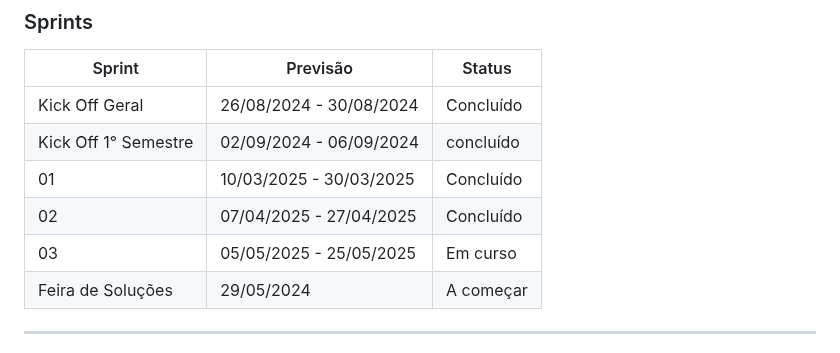
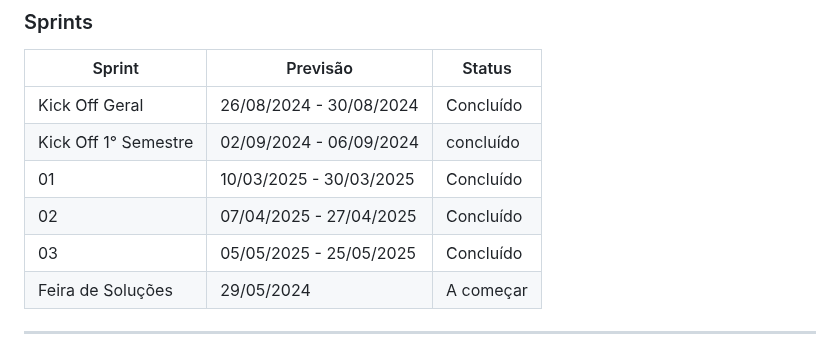
Before and after one commit to Galaticos-API/API-1, a Markdown page: readme.md, the part around the change. GitHub-like rendering.

Commit message:
Update readme.md
Sprint 3 Concluída

```diff
--- a/readme.md
+++ b/readme.md
@@ -14,7 +14,7 @@ O objetivo é desenvolver um sistema web para o registro e gestão de atestados
 | Kick Off 1° Semestre | 02/09/2024 - 06/09/2024 | concluído |
 | 01                   | 10/03/2025 - 30/03/2025 | Concluído |
 | 02                   | 07/04/2025 - 27/04/2025 | Concluído |
-| 03                   | 05/05/2025 - 25/05/2025 | Em curso  |
+| 03                   | 05/05/2025 - 25/05/2025 | Concluído |
 | Feira de Soluções    | 29/05/2024              | A começar |
 
 <hr>
```
